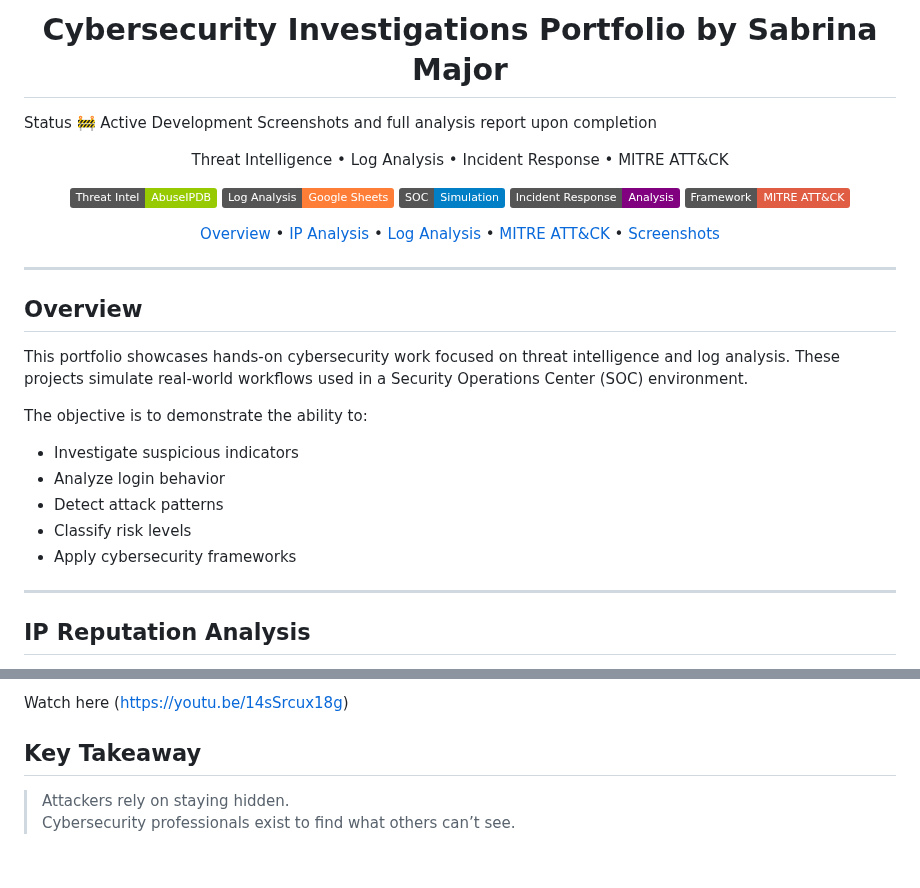
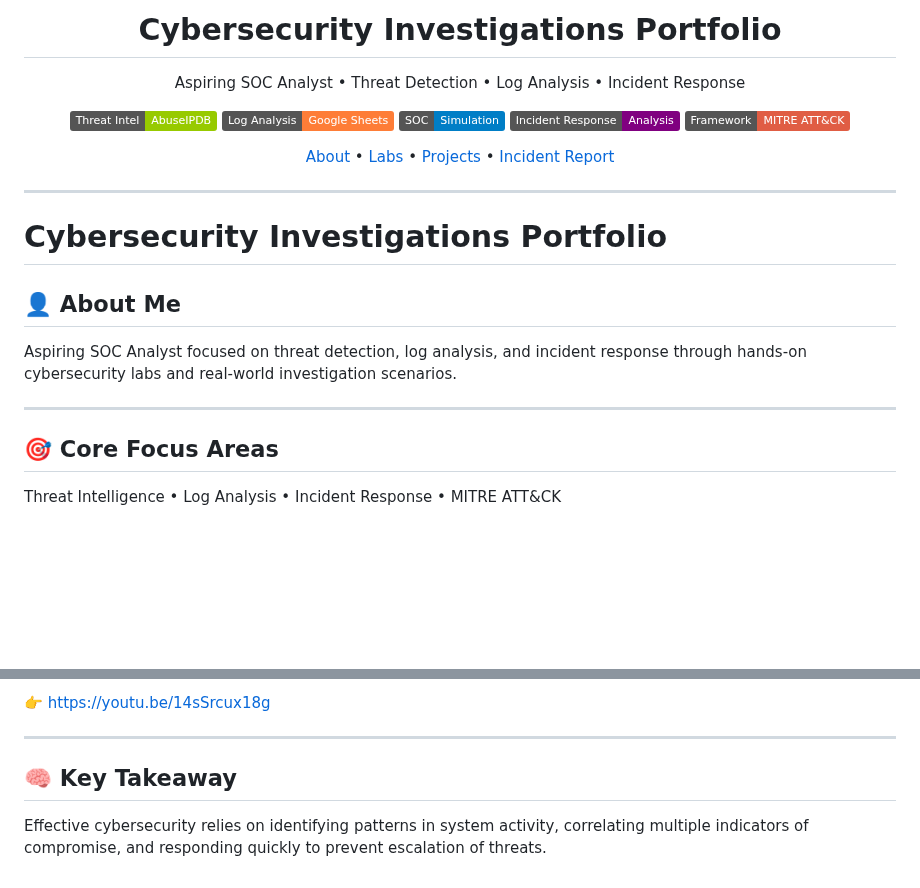
Before and after one commit to major33-cyops/cybersecurity-investigations-portfolio, a Markdown page: README.md, 2 parts joined by grey strips. GitHub-like rendering; folded sections open; badges without logos; blank space fills up the shorter version.

```diff
--- a/README.md
+++ b/README.md
@@ -1,11 +1,7 @@
-<h1 align="center">Cybersecurity Investigations Portfolio by Sabrina Major</h1>
-
-Status
-🚧 Active Development
-Screenshots and full analysis report upon completion
+<h1 align="center">Cybersecurity Investigations Portfolio</h1>
 
 <p align="center">
-  Threat Intelligence • Log Analysis • Incident Response • MITRE ATT&CK
+  Aspiring SOC Analyst • Threat Detection • Log Analysis • Incident Response
 </p>
 
 <p align="center">
@@ -17,27 +13,21 @@ Screenshots and full analysis report upon completion
 </p>
 
 <p align="center">
-  <a href="#-overview">Overview</a> •
-  <a href="#-ip-reputation-analysis">IP Analysis</a> •
-  <a href="#-simulated-log-analysis-system">Log Analysis</a> •
-  <a href="#-mitre-attck-mapping">MITRE ATT&CK</a> •
-  <a href="#-screenshots">Screenshots</a>
+  <a href="#-about-me">About</a> •
+  <a href="#-hands-on-labs">Labs</a> •
+  <a href="#-projects--investigations">Projects</a> •
+  <a href="#-cybersecurity-incident-response-report">Incident Report</a>
 </p>
 
 ---
 
-## Overview
+# Cybersecurity Investigations Portfolio
 
-This portfolio showcases hands-on cybersecurity work focused on threat intelligence and log analysis. These projects simulate real-world workflows used in a Security Operations Center (SOC) environment.
-
-The objective is to demonstrate the ability to:
-- Investigate suspicious indicators
-- Analyze login behavior
-- Detect attack patterns
-- Classify risk levels
-- Apply cybersecurity frameworks
+## 👤 About Me
+Aspiring SOC Analyst focused on threat detection, log analysis, and incident response through hands-on cybersecurity labs and real-world investigation scenarios.
 
 ---
 
-## IP Reputation Analysis
+## 🎯 Core Focus Areas
+Threat Intelligence • Log Analysis • Incident Response • MITRE ATT&CK
 
@@ -163,7 +198,7 @@ Simulate SOC analyst workflows by detecting suspicious login activity.
 
-Watch here (https://youtu.be/14sSrcux18g)
+👉 https://youtu.be/14sSrcux18g
 
-## Key Takeaway
+---
 
-> Attackers rely on staying hidden.
-> Cybersecurity professionals exist to find what others can’t see.
+## 🧠 Key Takeaway
+Effective cybersecurity relies on identifying patterns in system activity, correlating multiple indicators of compromise, and responding quickly to prevent escalation of threats.
```
Also changed, not shown: other parts of README.md (+101 -56 lines).
